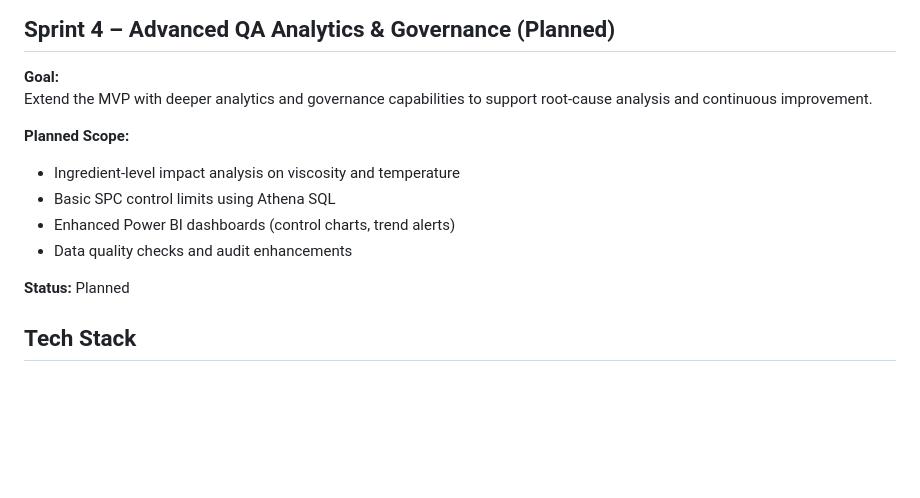
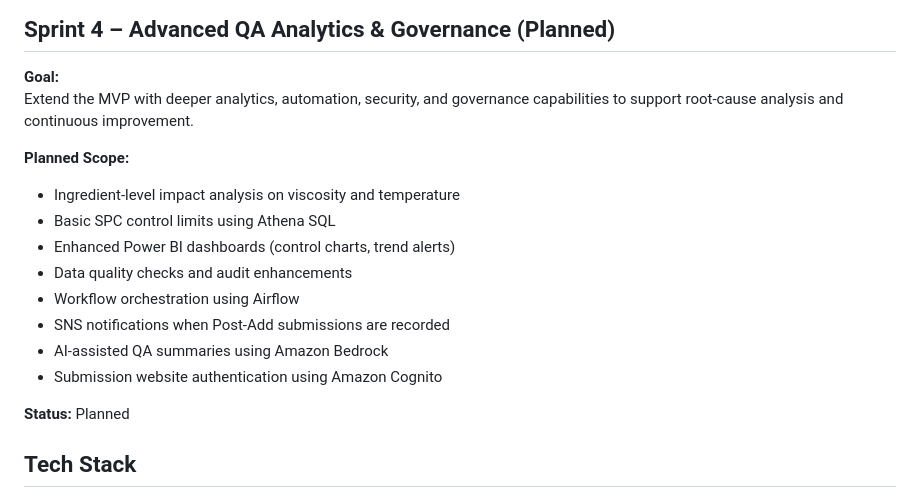
Before and after one commit to audreclemons/chocoqa, a Markdown page: README.md, the part around the change. GitHub-like rendering; blank space fills up the shorter version.

Commit message:
Revise Sprint 4 goals and planned scope in README
Updated planned scope for Sprint 4 to include automation, security, and additional features like AI-assisted QA summaries and workflow orchestration.

```diff
--- a/README.md
+++ b/README.md
@@ -58,17 +58,20 @@ focusing on shippable functionality at each phase.
 ## Sprint 4 – Advanced QA Analytics & Governance (Planned)
 
 **Goal:**
-Extend the MVP with deeper analytics and governance capabilities to support
-root-cause analysis and continuous improvement.
+Extend the MVP with deeper analytics, automation, security, and governance
+capabilities to support root-cause analysis and continuous improvement.
 
 **Planned Scope:**
 - Ingredient-level impact analysis on viscosity and temperature
 - Basic SPC control limits using Athena SQL
 - Enhanced Power BI dashboards (control charts, trend alerts)
 - Data quality checks and audit enhancements
+- Workflow orchestration using Airflow
+- SNS notifications when Post-Add submissions are recorded
+- AI-assisted QA summaries using Amazon Bedrock
+- Submission website authentication using Amazon Cognito
 
 **Status:** Planned
-
 
 ## Tech Stack
 - Frontend: HTML/JS static form hosted on S3
```
